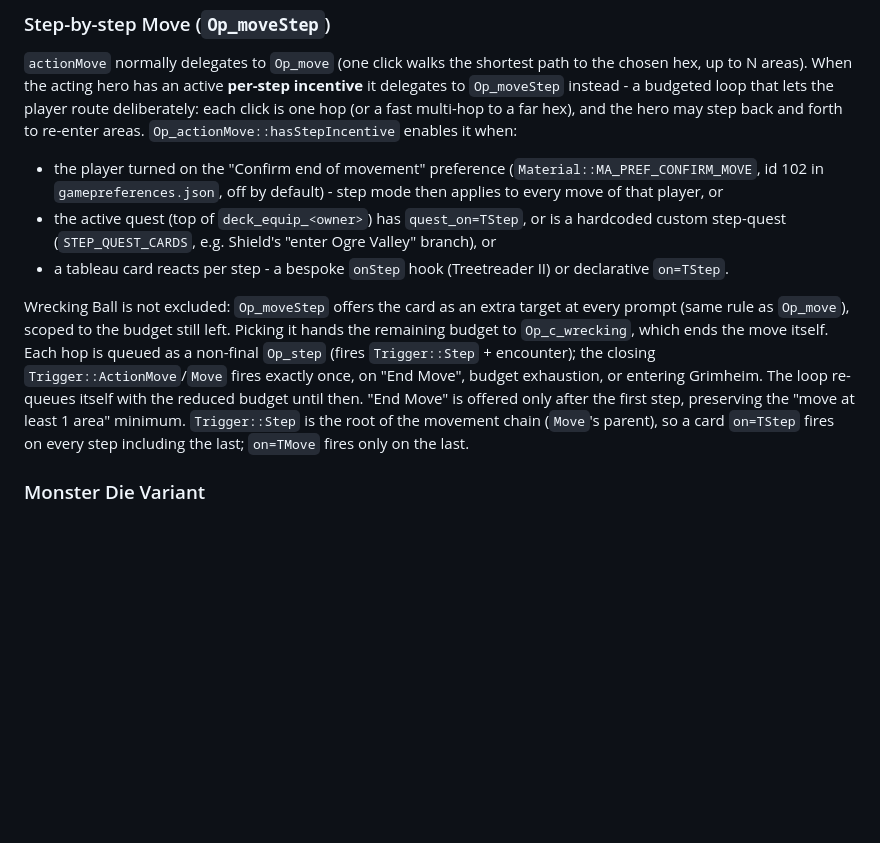
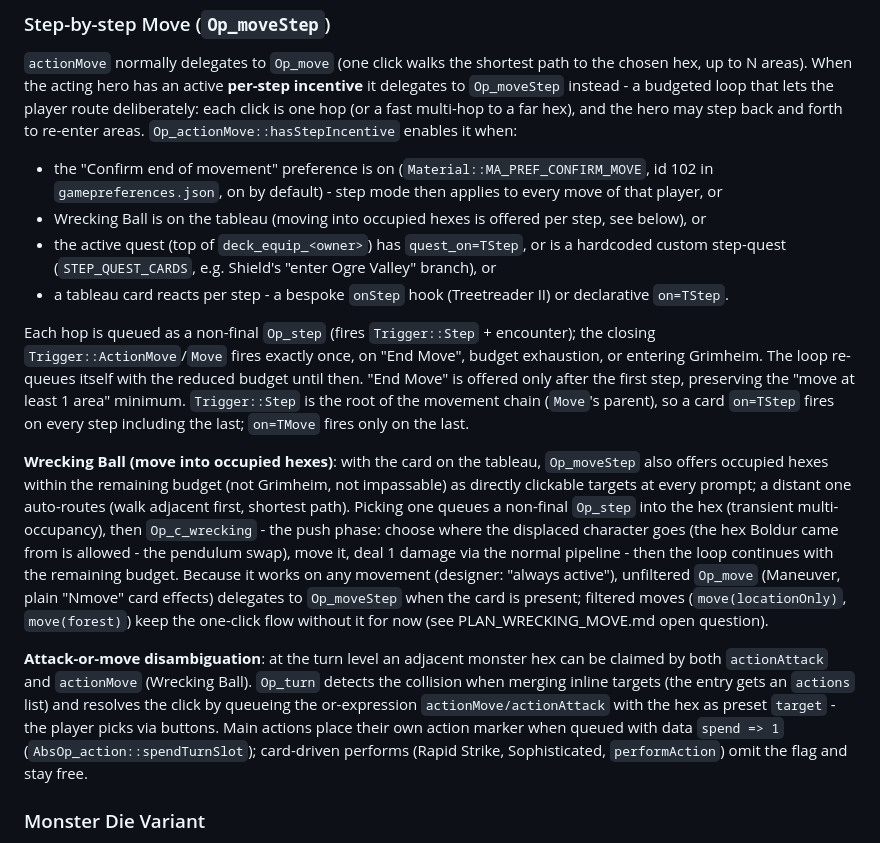
Before and after one commit to elaskavaia/bga-fate, a Markdown page: misc/docs/DESIGN.md, the part around the change. Drawn GitHub-style; blank space fills up the shorter version.

```diff
--- a/misc/docs/DESIGN.md
+++ b/misc/docs/DESIGN.md
@@ -179,11 +179,16 @@ Kinds: `auto` = server-resolves without player input; `player` = waits for playe
 
 `actionMove` normally delegates to `Op_move` (one click walks the shortest path to the chosen hex, up to N areas). When the acting hero has an active **per-step incentive** it delegates to `Op_moveStep` instead - a budgeted loop that lets the player route deliberately: each click is one hop (or a fast multi-hop to a far hex), and the hero may step back and forth to re-enter areas. `Op_actionMove::hasStepIncentive` enables it when:
 
-- the player turned on the "Confirm end of movement" preference (`Material::MA_PREF_CONFIRM_MOVE`, id 102 in `gamepreferences.json`, off by default) - step mode then applies to every move of that player, or
+- the "Confirm end of movement" preference is on (`Material::MA_PREF_CONFIRM_MOVE`, id 102 in `gamepreferences.json`, on by default) - step mode then applies to every move of that player, or
+- Wrecking Ball is on the tableau (moving into occupied hexes is offered per step, see below), or
 - the active quest (top of `deck_equip_<owner>`) has `quest_on=TStep`, or is a hardcoded custom step-quest (`STEP_QUEST_CARDS`, e.g. Shield's "enter Ogre Valley" branch), or
 - a tableau card reacts per step - a bespoke `onStep` hook (Treetreader II) or declarative `on=TStep`.
 
-Wrecking Ball is not excluded: `Op_moveStep` offers the card as an extra target at every prompt (same rule as `Op_move`), scoped to the budget still left. Picking it hands the remaining budget to `Op_c_wrecking`, which ends the move itself. Each hop is queued as a non-final `Op_step` (fires `Trigger::Step` + encounter); the closing `Trigger::ActionMove`/`Move` fires exactly once, on "End Move", budget exhaustion, or entering Grimheim. The loop re-queues itself with the reduced budget until then. "End Move" is offered only after the first step, preserving the "move at least 1 area" minimum. `Trigger::Step` is the root of the movement chain (`Move`'s parent), so a card `on=TStep` fires on every step including the last; `on=TMove` fires only on the last.
+Each hop is queued as a non-final `Op_step` (fires `Trigger::Step` + encounter); the closing `Trigger::ActionMove`/`Move` fires exactly once, on "End Move", budget exhaustion, or entering Grimheim. The loop re-queues itself with the reduced budget until then. "End Move" is offered only after the first step, preserving the "move at least 1 area" minimum. `Trigger::Step` is the root of the movement chain (`Move`'s parent), so a card `on=TStep` fires on every step including the last; `on=TMove` fires only on the last.
+
+**Wrecking Ball (move into occupied hexes)**: with the card on the tableau, `Op_moveStep` also offers occupied hexes within the remaining budget (not Grimheim, not impassable) as directly clickable targets at every prompt; a distant one auto-routes (walk adjacent first, shortest path). Picking one queues a non-final `Op_step` into the hex (transient multi-occupancy), then `Op_c_wrecking` - the push phase: choose where the displaced character goes (the hex Boldur came from is allowed - the pendulum swap), move it, deal 1 damage via the normal pipeline - then the loop continues with the remaining budget. Because it works on any movement (designer: "always active"), unfiltered `Op_move` (Maneuver, plain "Nmove" card effects) delegates to `Op_moveStep` when the card is present; filtered moves (`move(locationOnly)`, `move(forest)`) keep the one-click flow without it for now (see PLAN_WRECKING_MOVE.md open question).
+
+**Attack-or-move disambiguation**: at the turn level an adjacent monster hex can be claimed by both `actionAttack` and `actionMove` (Wrecking Ball). `Op_turn` detects the collision when merging inline targets (the entry gets an `actions` list) and resolves the click by queueing the or-expression `actionMove/actionAttack` with the hex as preset `target` - the player picks via buttons. Main actions place their own action marker when queued with data `spend => 1` (`AbsOp_action::spendTurnSlot`); card-driven performs (Rapid Strike, Sophisticated, `performAction`) omit the flag and stay free.
 
 
 ### Monster Die Variant
```
Also changed, not shown: misc/docs/BUG_TRIAGE.md (+2 -2 lines), misc/docs/PLAN_WRECKING_MOVE.md (added, +92 -0 lines).
